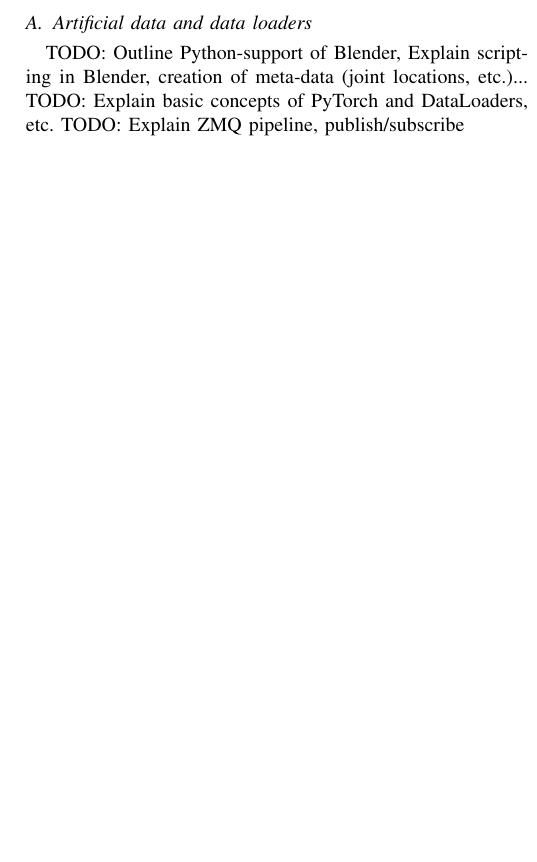
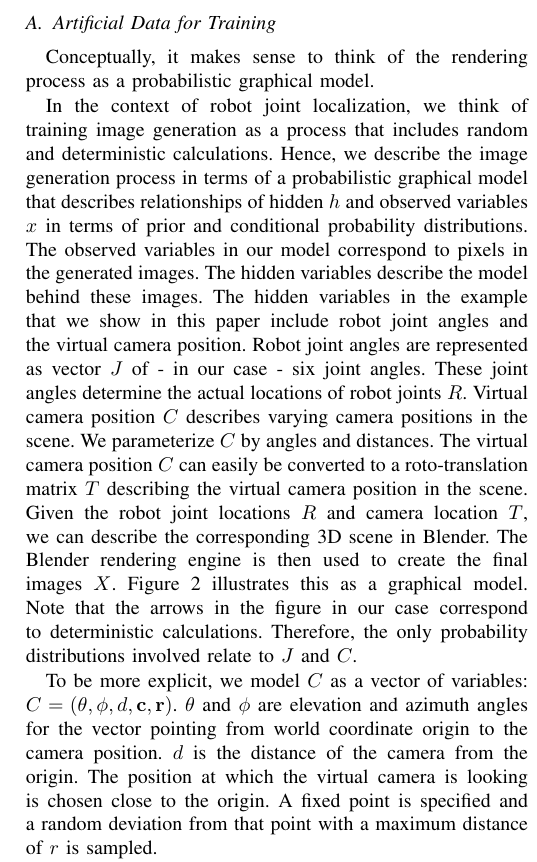
Before and after one commit to cheind/pytorch-blender, a LaTeX paper (indin2019/pytorch-blender.tex): part of one column of page 2 of 3 before the commit and part of one column of page 2 of 4 after it, cut at the place of the change, the shorter picture padded with empty space. Compiled offline with pdfLaTeX.

Commit message:
Added first version of description of artificial data generation

```diff
--- a/indin2019/pytorch-blender.tex
+++ b/indin2019/pytorch-blender.tex
@@ -95,11 +95,24 @@
     \end{figure}
 
 
-\subsection{Artificial data and data loaders}
+\subsection{Artificial Data for Training}
 
-TODO: Outline Python-support of Blender, Explain scripting in Blender, creation of meta-data (joint locations, etc.)...
-TODO: Explain basic concepts of PyTorch and DataLoaders, etc.
-TODO: Explain ZMQ pipeline, publish/subscribe
+    Conceptually, it makes sense to think of the rendering process as a probabilistic graphical model.
+
+    In the context of robot joint localization, we think of training image generation as a process that includes random and deterministic calculations. Hence, we describe the image generation process in terms of a probabilistic graphical model that describes relationships of hidden $h$ and observed variables $x$ in terms of prior and conditional probability distributions. The observed variables in our model correspond to pixels in the generated images. The hidden variables describe the model behind these images. The hidden variables in the example that we show in this paper include robot joint angles and the virtual camera position. Robot joint angles are represented as vector $J$ of - in our case - six joint angles. These joint angles determine the actual locations of robot joints $R$. Virtual camera position $C$ describes varying camera positions in the scene. We parameterize $C$ by angles and distances. The virtual camera position $C$ can easily be converted to a roto-translation matrix $T$ describing the virtual camera position in the scene. Given the robot joint locations $R$ and camera location $T$, we can describe the corresponding 3D scene in Blender. The Blender rendering engine is then used to create the final images $X$. Figure \ref{fig:probModel} illustrates this as a graphical model. Note that the arrows in the figure in our case correspond to deterministic calculations. Therefore, the only probability distributions involved relate to $J$ and $C$.
+
+    \begin{figure}[htbp]
+        \centerline{\includegraphics[width=0.9\columnwidth]{figures/probModel/probModel.pdf}}
+        \caption{\label{fig:probModel} The image rendering process as probabilistic model.}
+    \end{figure}
+
+    To be more explicit, we model $C$ as a vector of variables: $C = (\theta, \phi, d, \mathbf{c}, \mathbf{r})$. $\theta$ and $\phi$ are elevation and azimuth angles for the vector pointing from world coordinate origin to the camera position. $d$ is the distance of the camera from the origin. The position at which the virtual camera is looking is chosen close to the origin. A fixed point is specified and a random deviation from that point with a maximum distance of $r$ is sampled.
+
+    Values for individual paramters... (?)
+
+    For many problems in computer vision there is some kind of "expert knowledge" available that can help to build some kind of model of the image formation process. In the example reviewed within this paper, such expert knowledge involves the known CAD model of a robot, possible joint configurations, possible camera locations, etc. So we argue that with some effort it is often possible to describe the forward model. However, when we want to infer hidden variables from observed ones, this typically is very difficult to do. This is especially true when a complex rendering process is involved.
+
+
 
 \subsection{Localization Model and Training}
 
```
Also changed, not shown: indin2019/figures/probModel/probModel.pdf (added), indin2019/figures/probModel/probModel.svg (added).
